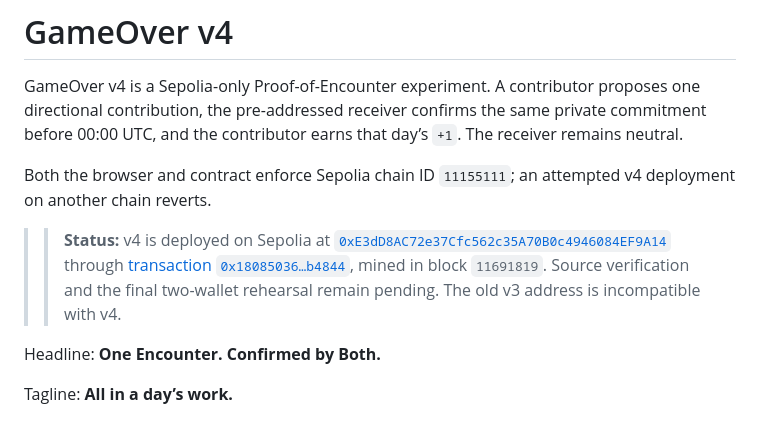
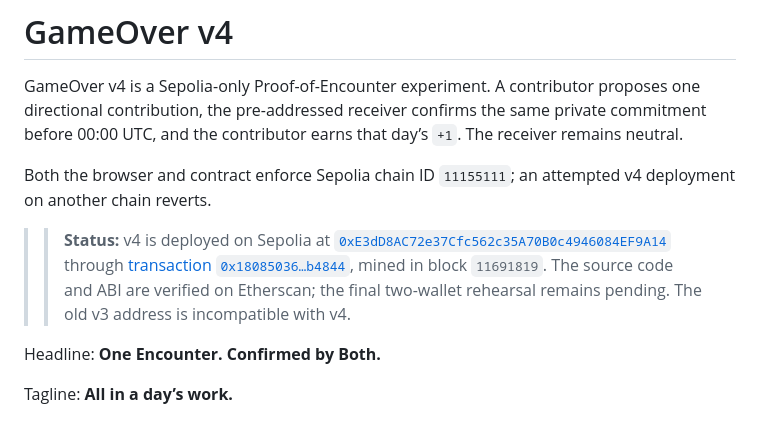
Before and after one commit to rhARTdh/GameOver, a Markdown page: README.md, the part around the change. Drawn GitHub-style.

Commit message:
docs: record verified Sepolia source

```diff
--- a/README.md
+++ b/README.md
@@ -4,7 +4,7 @@ GameOver v4 is a Sepolia-only Proof-of-Encounter experiment. A contributor propo
 
 Both the browser and contract enforce Sepolia chain ID `11155111`; an attempted v4 deployment on another chain reverts.
 
-> > **Status:** v4 is deployed on Sepolia at [`0xE3dD8AC72e37Cfc562c35A70B0c4946084EF9A14`](https://sepolia.etherscan.io/address/0xE3dD8AC72e37Cfc562c35A70B0c4946084EF9A14) through [transaction `0x18085036…b4844`](https://sepolia.etherscan.io/tx/0x18085036a7eb150ff1cbc5d9665d7635a714bacb2ff9fbe1a45515f7534b4844), mined in block `11691819`. Source verification and the final two-wallet rehearsal remain pending. The old v3 address is incompatible with v4.
+> > **Status:** v4 is deployed on Sepolia at [`0xE3dD8AC72e37Cfc562c35A70B0c4946084EF9A14`](https://sepolia.etherscan.io/address/0xE3dD8AC72e37Cfc562c35A70B0c4946084EF9A14) through [transaction `0x18085036…b4844`](https://sepolia.etherscan.io/tx/0x18085036a7eb150ff1cbc5d9665d7635a714bacb2ff9fbe1a45515f7534b4844), mined in block `11691819`. The source code and ABI are verified on Etherscan; the final two-wallet rehearsal remains pending. The old v3 address is incompatible with v4.
 
 Headline: **One Encounter. Confirmed by Both.**
 
```
Also changed, not shown: V4_SPEC.md (+2 -1 lines).
